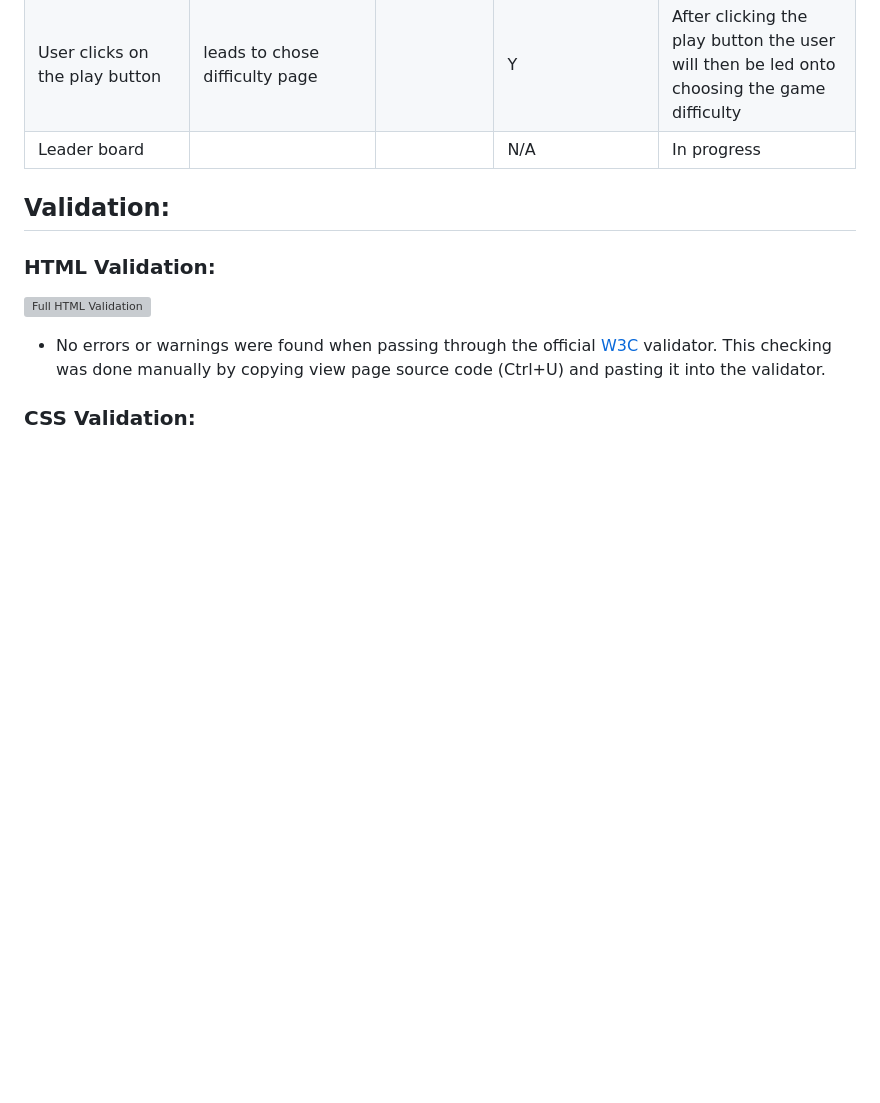
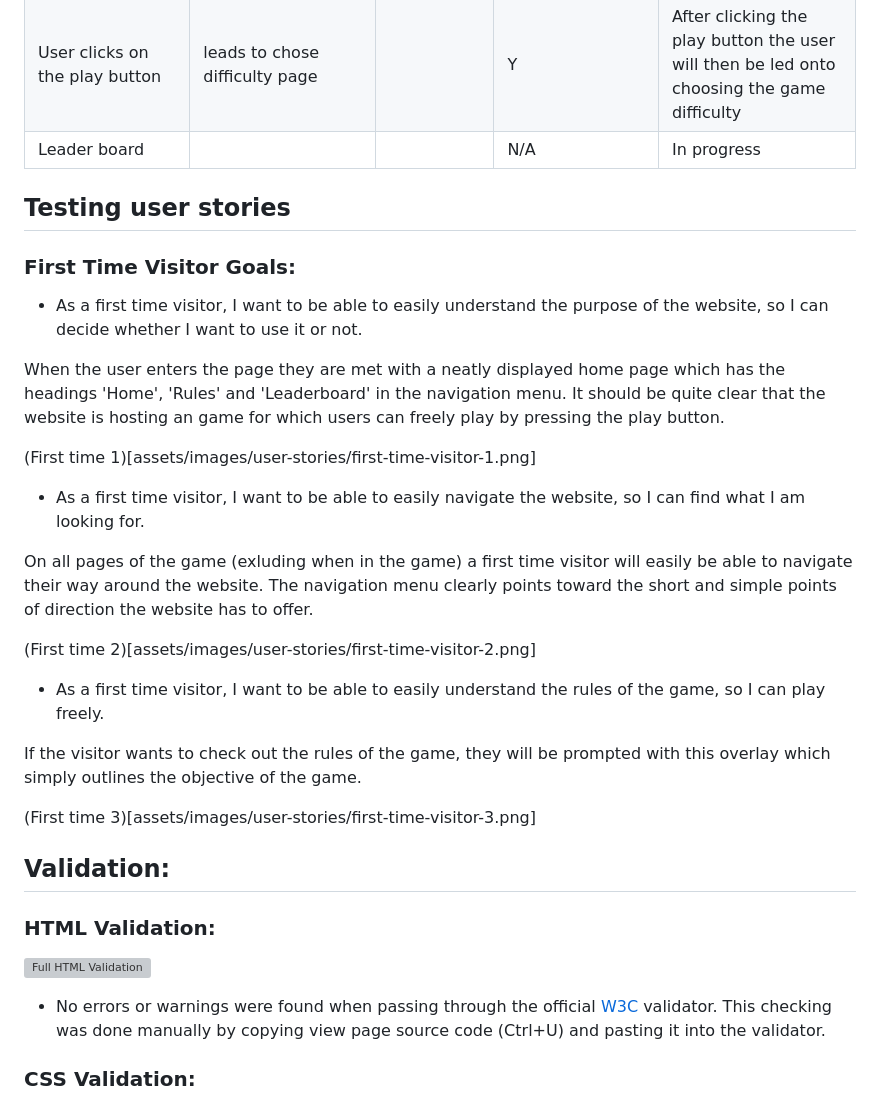
Before and after one commit to IuliiaKonovalova/team_3_april_hackathon, a Markdown page: TESTING.md, the part around the change. Drawn GitHub-style; blank space fills up the shorter version; grey boxes are pictures that could not be loaded.

Commit message:
Add screenshots for testing of first time visitor

```diff
--- a/TESTING.md
+++ b/TESTING.md
@@ -54,6 +54,28 @@
 | Leader board | | |N/A | In progress
 
 
+## Testing user stories
+
+### First Time Visitor Goals:
+
+- As a first time visitor, I want to be able to easily understand the purpose of the website, so I can decide whether I want to use it or not.
+
+When the user enters the page they are met with a neatly displayed home page which has the headings 'Home', 'Rules' and 'Leaderboard' in the navigation menu. It should be quite clear that the website is hosting an game for which users can freely play by pressing the play button.
+
+(First time 1)[assets/images/user-stories/first-time-visitor-1.png]
+
+- As a first time visitor, I want to be able to easily navigate the website, so I can find what I am looking for.
+
+On all pages of the game (exluding when in the game) a first time visitor will easily be able to navigate their way around the website. The navigation menu clearly points toward the short and simple points of direction the website has to offer.
+
+(First time 2)[assets/images/user-stories/first-time-visitor-2.png]
+
+- As a first time visitor, I want to be able to easily understand the rules of the game, so I can play freely.
+
+If the visitor wants to check out the rules of the game, they will be prompted with this overlay which simply outlines the objective of the game.
+
+(First time 3)[assets/images/user-stories/first-time-visitor-3.png]
+
 ## Validation:
 ### HTML Validation:
 
```
Also changed, not shown: assets/images/user-stories/first-time-visitor-2.png (added), assets/images/user-stories/first-time-visitor-3.png (added), 1 other file.
